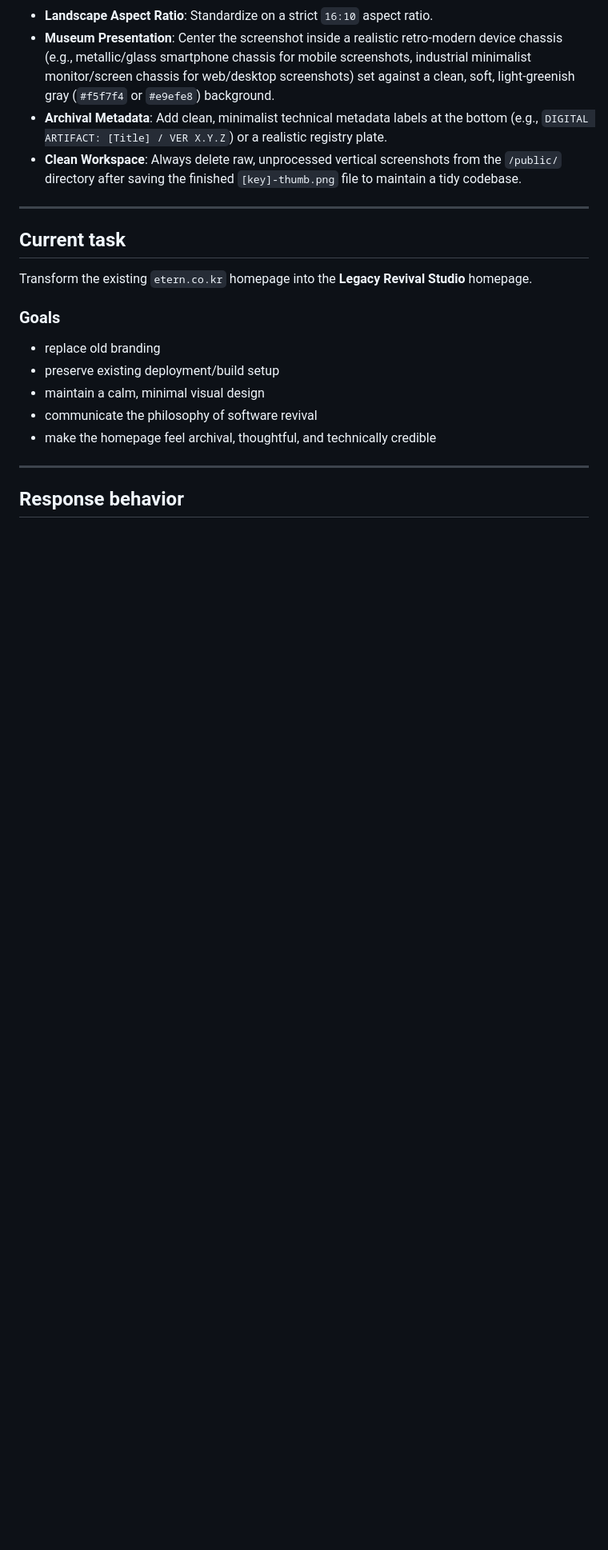
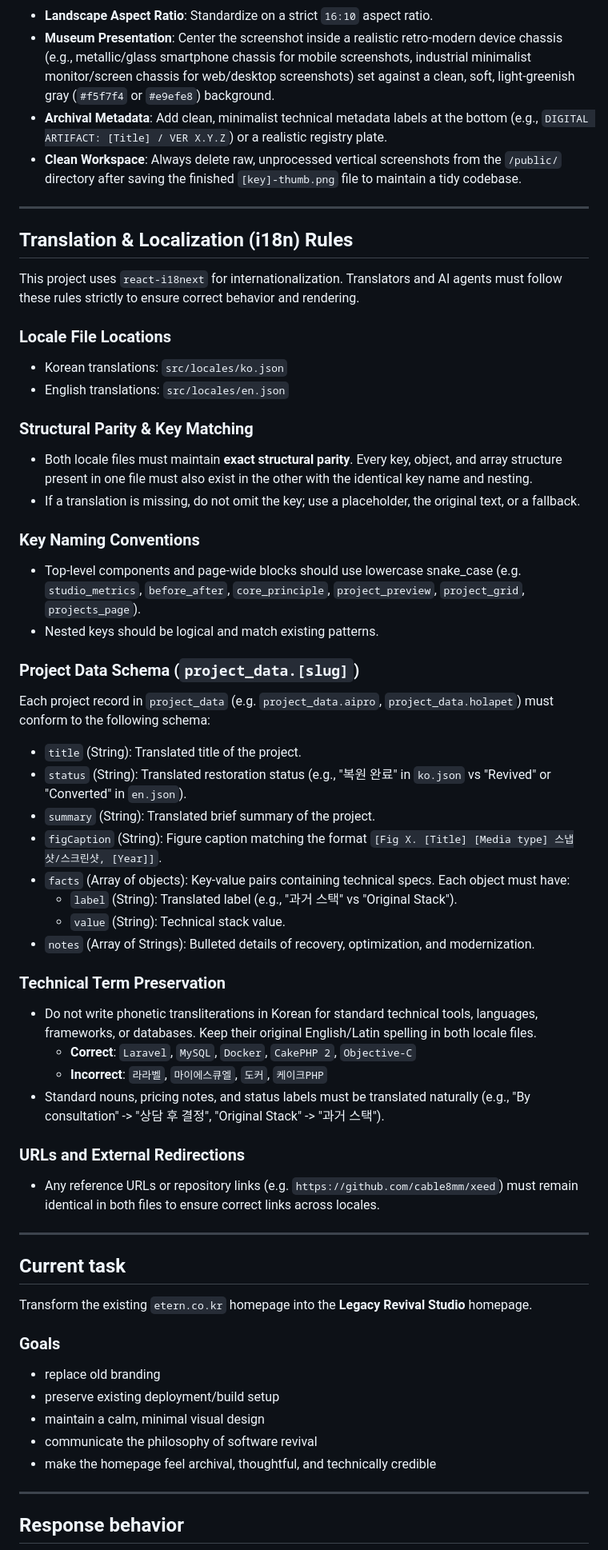
Before and after one commit to cable8mm/etern.co.kr, a Markdown page: AGENTS.md, the part around the change. Shown at 80% size. Rendered like a GitHub page; blank space fills up the shorter version.

Commit message:
Add translation spec for AI

```diff
--- a/AGENTS.md
+++ b/AGENTS.md
@@ -89,6 +89,44 @@ When a user adds a new project with a raw screenshot image in the workspace (e.g
 - **Museum Presentation**: Center the screenshot inside a realistic retro-modern device chassis (e.g., metallic/glass smartphone chassis for mobile screenshots, industrial minimalist monitor/screen chassis for web/desktop screenshots) set against a clean, soft, light-greenish gray (`#f5f7f4` or `#e9efe8`) background.
 - **Archival Metadata**: Add clean, minimalist technical metadata labels at the bottom (e.g., `DIGITAL ARTIFACT: [Title] / VER X.Y.Z`) or a realistic registry plate.
 - **Clean Workspace**: Always delete raw, unprocessed vertical screenshots from the `/public/` directory after saving the finished `[key]-thumb.png` file to maintain a tidy codebase.
+
+---
+
+## Translation & Localization (i18n) Rules
+
+This project uses `react-i18next` for internationalization. Translators and AI agents must follow these rules strictly to ensure correct behavior and rendering.
+
+### Locale File Locations
+- Korean translations: `src/locales/ko.json`
+- English translations: `src/locales/en.json`
+
+### Structural Parity & Key Matching
+- Both locale files must maintain **exact structural parity**. Every key, object, and array structure present in one file must also exist in the other with the identical key name and nesting.
+- If a translation is missing, do not omit the key; use a placeholder, the original text, or a fallback.
+
+### Key Naming Conventions
+- Top-level components and page-wide blocks should use lowercase snake_case (e.g. `studio_metrics`, `before_after`, `core_principle`, `project_preview`, `project_grid`, `projects_page`).
+- Nested keys should be logical and match existing patterns.
+
+### Project Data Schema (`project_data.[slug]`)
+Each project record in `project_data` (e.g. `project_data.aipro`, `project_data.holapet`) must conform to the following schema:
+- `title` (String): Translated title of the project.
+- `status` (String): Translated restoration status (e.g., "복원 완료" in `ko.json` vs "Revived" or "Converted" in `en.json`).
+- `summary` (String): Translated brief summary of the project.
+- `figCaption` (String): Figure caption matching the format `[Fig X. [Title] [Media type] 스냅샷/스크린샷, [Year]]`.
+- `facts` (Array of objects): Key-value pairs containing technical specs. Each object must have:
+  - `label` (String): Translated label (e.g., "과거 스택" vs "Original Stack").
+  - `value` (String): Technical stack value.
+- `notes` (Array of Strings): Bulleted details of recovery, optimization, and modernization.
+
+### Technical Term Preservation
+- Do not write phonetic transliterations in Korean for standard technical tools, languages, frameworks, or databases. Keep their original English/Latin spelling in both locale files.
+  - **Correct**: `Laravel`, `MySQL`, `Docker`, `CakePHP 2`, `Objective-C`
+  - **Incorrect**: `라라벨`, `마이에스큐엘`, `도커`, `케이크PHP`
+- Standard nouns, pricing notes, and status labels must be translated naturally (e.g., "By consultation" -> "상담 후 결정", "Original Stack" -> "과거 스택").
+
+### URLs and External Redirections
+- Any reference URLs or repository links (e.g. `https://github.com/cable8mm/xeed`) must remain identical in both files to ensure correct links across locales.
 
 ---
 
```
Also changed, not shown: SPEC.md (+9 -0 lines).
